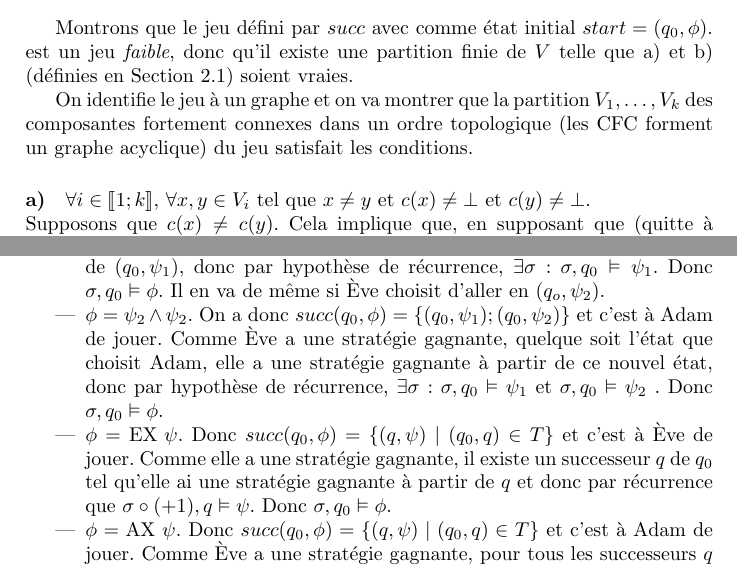
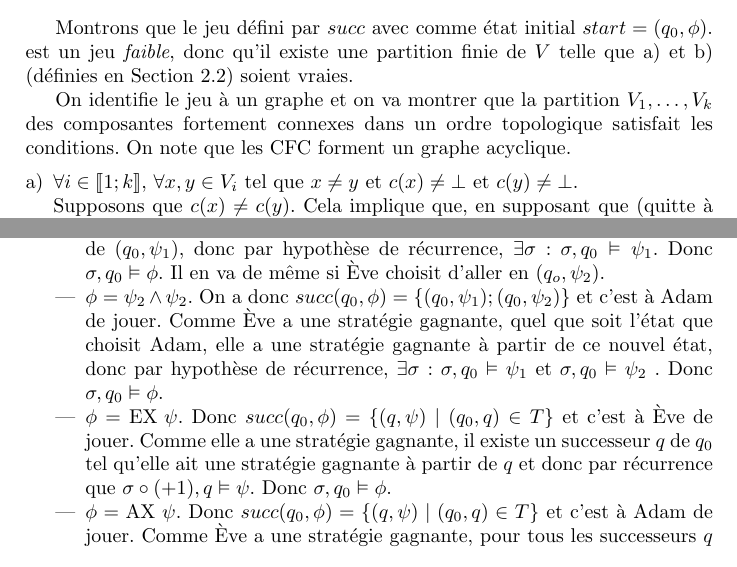
Before and after one commit to pgimalac/ctl, a LaTeX document (rapport/rapport.tex): two parts of pages 5 and 6 of 7, joined at a grey line, cut so that both start at the same text. Compiled offline with pdfLaTeX.

Commit message:
small modifications

```diff
--- a/rapport/rapport.tex
+++ b/rapport/rapport.tex
@@ -198,9 +198,9 @@ On définit $succ$:
 Montrons que le jeu défini par $succ$ avec comme état initial $start = (q_0, \phi)$.
  est un jeu \emph{faible}, donc qu'il existe une partition finie de $V$ telle que a) et b) (définies en Section \ref{fpg}) soient vraies.
 
-On identifie le jeu à un graphe et on va montrer que la partition $V_1, \dots, V_k$ des composantes fortement connexes dans un ordre topologique (les CFC forment un graphe acyclique) du jeu satisfait les conditions.
+On identifie le jeu à un graphe et on va montrer que la partition $V_1, \dots, V_k$ des composantes fortement connexes dans un ordre topologique satisfait les conditions. On note que les CFC forment un graphe acyclique.
 
-\paragraph{a)}
-$\forall i \in \llbracket 1 ; k \rrbracket$, $\forall x,y \in V_i$ tel que $x \neq y$ et $c(x) \neq \bot$ et $c(y) \neq \bot$.\\
+\begin{enumerate}[a)]
+\item $\forall i \in \llbracket 1 ; k \rrbracket$, $\forall x,y \in V_i$ tel que $x \neq y$ et $c(x) \neq \bot$ et $c(y) \neq \bot$.\\
 Supposons que $c(x) \neq c(y)$. Cela implique que, en supposant que (quitte à renommer $x$ en $y$), $c(x) = 0$, et puisque $x \neq y$, on en déduit que: $x = (\_,\_W)$ et $y = (\_,\_U)$. C'est absurde.
 
@@ -219,9 +220,9 @@ On suppose qu'Ève a une stratégie gagnante à partir de $(q_0, \phi)$. On va m
 
 \item $\phi = \psi_2 \lor \psi_2$. On a donc $succ(q_0,\phi) = \{(q_0, \psi_1); (q_0, \psi_2) \}$ et c'est à Ève de jouer. Comme Ève a une stratégie gagnante, elle choisit dans quel état aller, mettons $(q_o, \psi_1)$. Elle a donc une stratégie gagnante à partir de $(q_0, \psi_1)$, donc par hypothèse de récurrence, $\exists \sigma$: $\sigma,q_0 \vDash \psi_1$. Donc $\sigma,q_0 \vDash \phi$. Il en va de même si Ève choisit d'aller en $(q_o, \psi_2)$.
 
-\item $\phi = \psi_2 \land \psi_2$. On a donc $succ(q_0,\phi) = \{(q_0, \psi_1); (q_0, \psi_2) \}$ et c'est à Adam de jouer. Comme Ève a une stratégie gagnante, quelque soit l'état que choisit Adam, elle a une stratégie gagnante à partir de ce nouvel état, donc par hypothèse de récurrence, $\exists \sigma$: $\sigma,q_0 \vDash \psi_1$ et $\sigma,q_0 \vDash \psi_2$ . Donc $\sigma,q_0 \vDash \phi$.
+\item $\phi = \psi_2 \land \psi_2$. On a donc $succ(q_0,\phi) = \{(q_0, \psi_1); (q_0, \psi_2) \}$ et c'est à Adam de jouer. Comme Ève a une stratégie gagnante, quel que soit l'état que choisit Adam, elle a une stratégie gagnante à partir de ce nouvel état, donc par hypothèse de récurrence, $\exists \sigma$: $\sigma,q_0 \vDash \psi_1$ et $\sigma,q_0 \vDash \psi_2$ . Donc $\sigma,q_0 \vDash \phi$.
 
-\item $\phi = \mbox{EX } \psi$. Donc $succ(q_0, \phi) = \{ (q, \psi) \mid (q_0,q) \in T \} $ et c'est à Ève de jouer. Comme elle a une stratégie gagnante, il existe un successeur $q$ de $q_0$ tel qu'elle ai une stratégie gagnante à partir de $q$ et donc par récurrence que $\sigma \circ (+ 1), q \vDash \psi$. Donc $\sigma, q_0 \vDash \phi$.
+\item $\phi = \mbox{EX } \psi$. Donc $succ(q_0, \phi) = \{ (q, \psi) \mid (q_0,q) \in T \} $ et c'est à Ève de jouer. Comme elle a une stratégie gagnante, il existe un successeur $q$ de $q_0$ tel qu'elle ait une stratégie gagnante à partir de $q$ et donc par récurrence que $\sigma \circ (+ 1), q \vDash \psi$. Donc $\sigma, q_0 \vDash \phi$.
 
 \item $\phi = \mbox{AX } \psi$. Donc $succ(q_0, \phi) = \{ (q, \psi) \mid (q_0,q) \in T \} $ et c'est à Adam de jouer. Comme Ève a une stratégie gagnante, pour tous les successeurs $q$ de $q_0$, elle une stratégie gagnante à partir de $q$ et donc par récurrence que $\sigma \circ (+ 1), q \vDash \psi$. Donc $\sigma, q_0 \vDash \phi$.
 
```
Also changed, not shown: rapport/rapport.tex (5 more changed lines).
